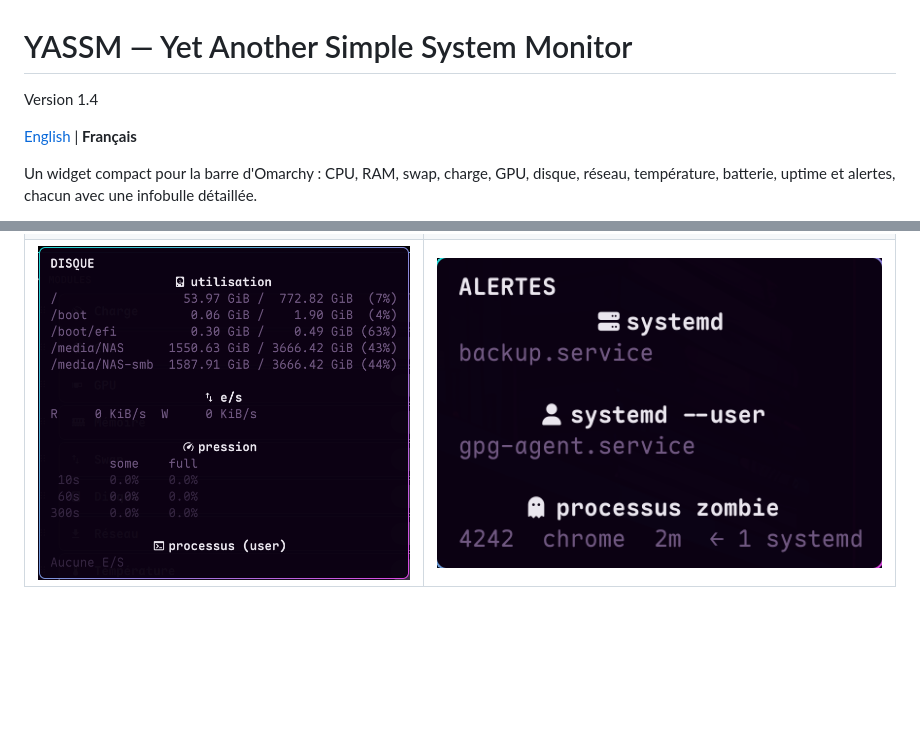
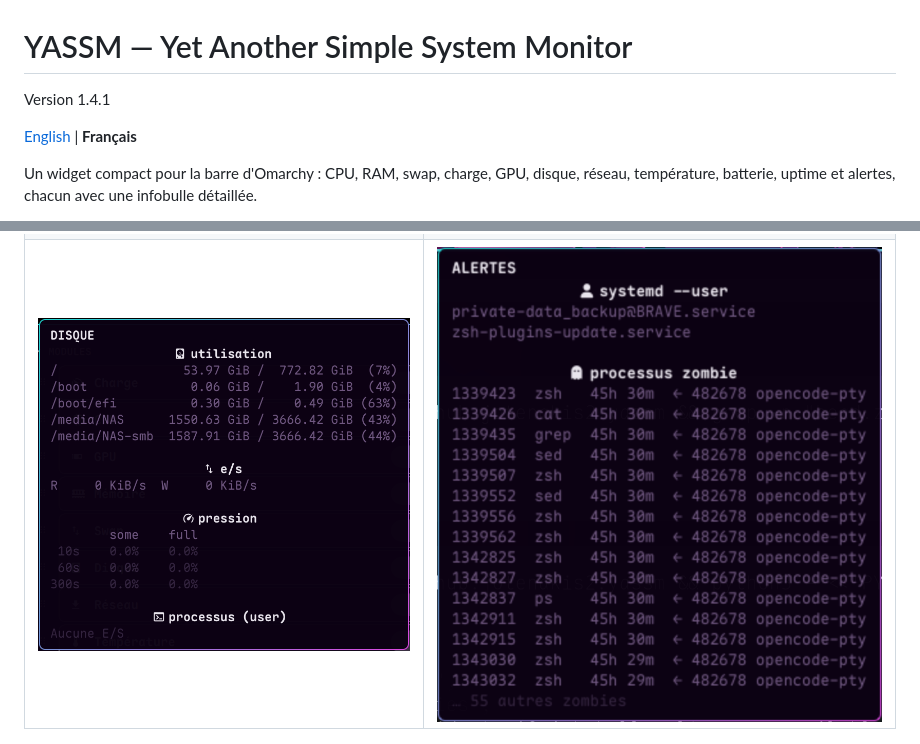
Before and after one commit to jotenakis2/yassm, a Markdown page: README-fr.md, 2 parts joined by grey strips. Drawn GitHub-style; pictures changed too: docs/screenshots/tooltip-alerts.png; blank space fills up the shorter version.

```diff
--- a/README-fr.md
+++ b/README-fr.md
@@ -1,6 +1,6 @@
 # YASSM — Yet Another Simple System Monitor
 
-Version 1.4
+Version 1.4.1
 
 [English](README.md) | **Français**
 
```
Also changed, not shown: README.md (+1 -1 lines), 3 other files.
